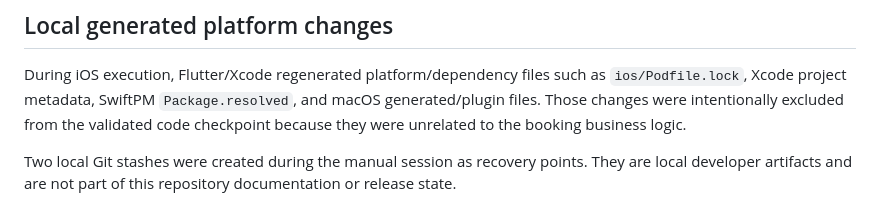
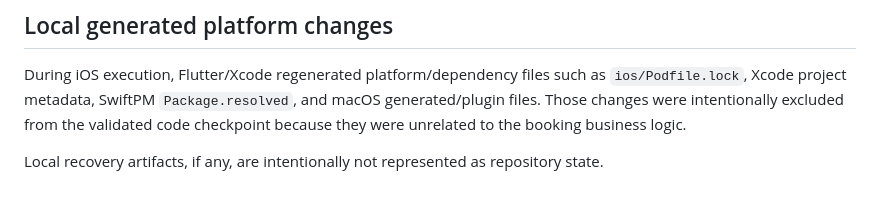
Before and after one commit to trtalotaibi-boop/kloof, a Markdown page: docs/booking-flow-validation-2026-08-08.md, the part around the change. Rendered like a GitHub page.

Commit message:
docs: remove local-only stash note

```diff
--- a/docs/booking-flow-validation-2026-08-08.md
+++ b/docs/booking-flow-validation-2026-08-08.md
@@ -120,4 +120,4 @@ Compared with the known-good checkpoint, the branch changes only:
 
 During iOS execution, Flutter/Xcode regenerated platform/dependency files such as `ios/Podfile.lock`, Xcode project metadata, SwiftPM `Package.resolved`, and macOS generated/plugin files. Those changes were intentionally excluded from the validated code checkpoint because they were unrelated to the booking business logic.
 
-Two local Git stashes were created during the manual session as recovery points. They are local developer artifacts and are not part of this repository documentation or release state.
+Local recovery artifacts, if any, are intentionally not represented as repository state.
```
